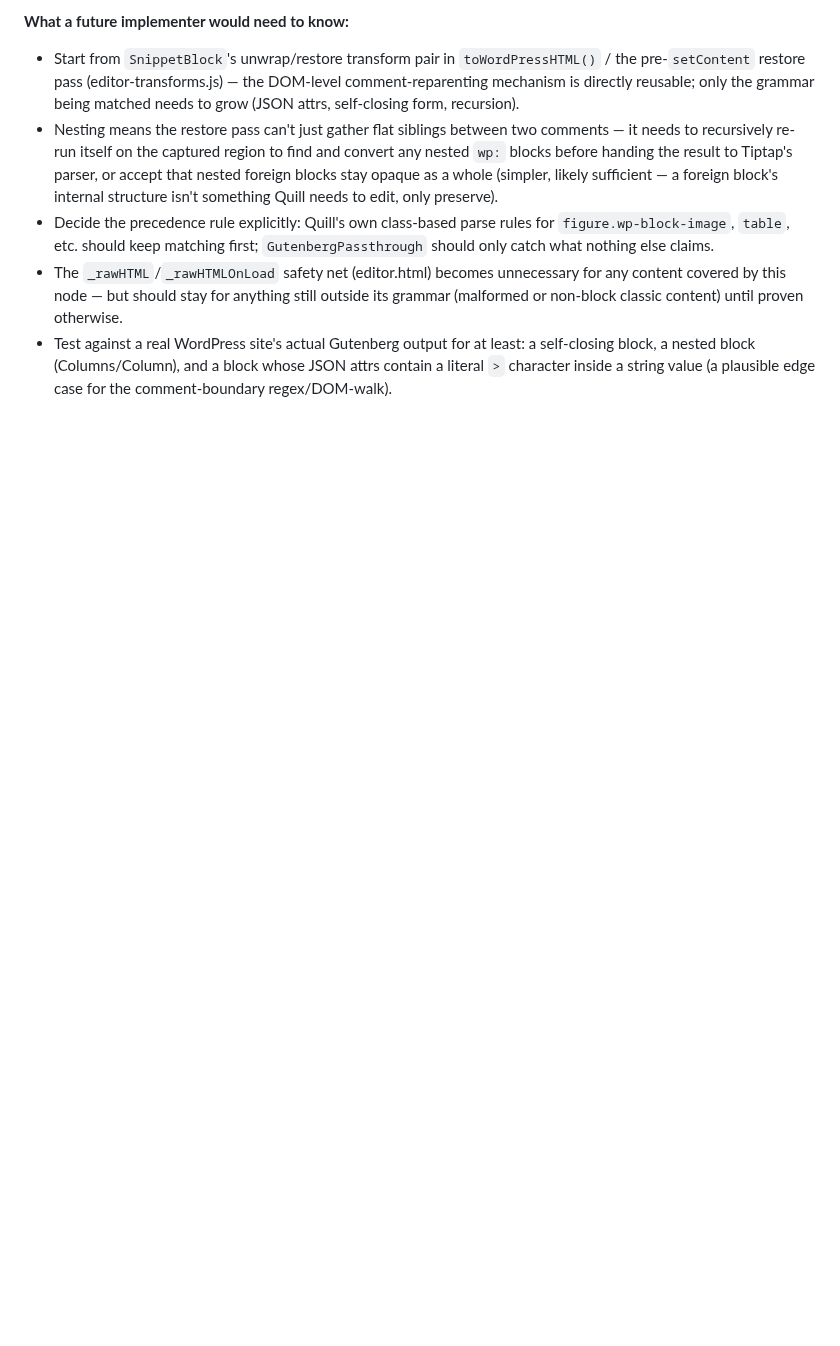
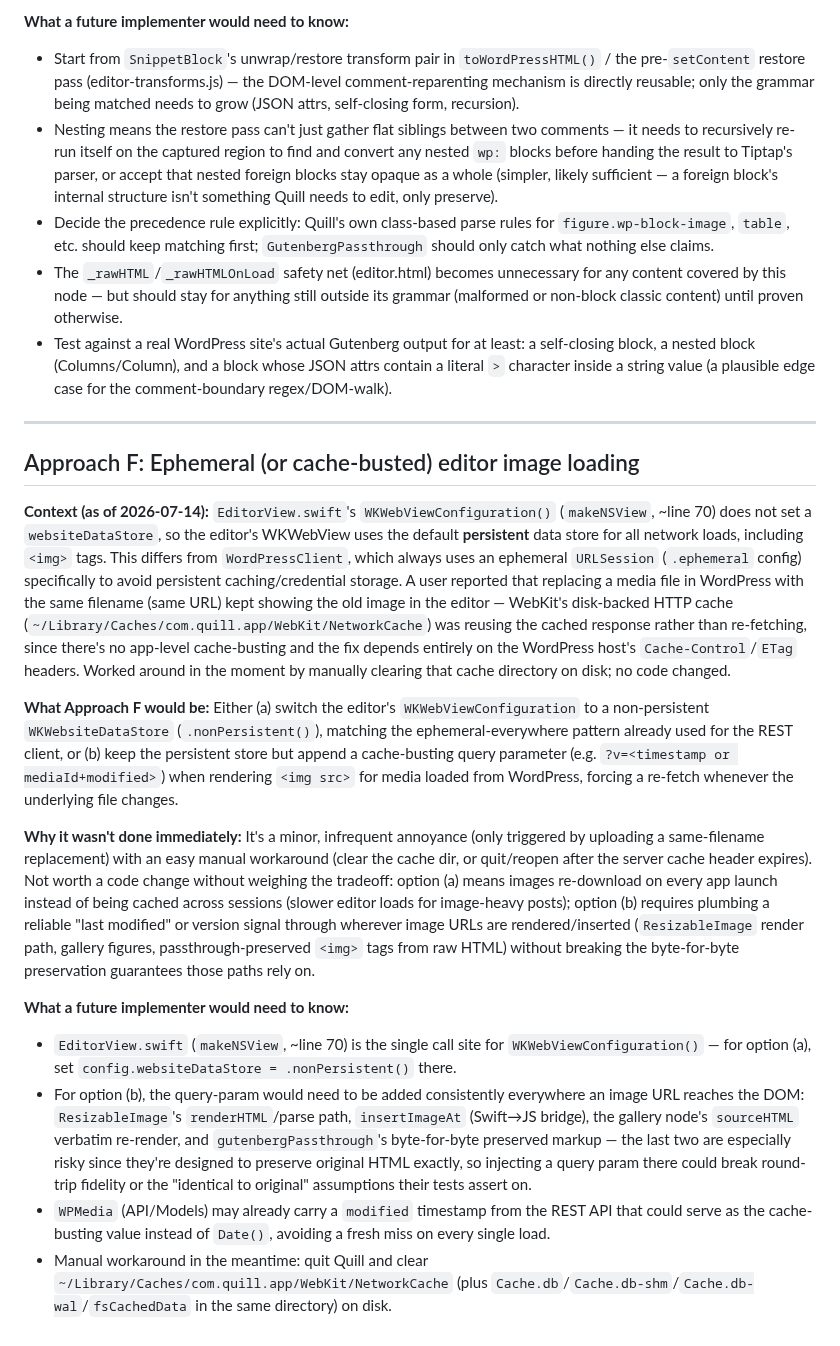
Before and after one commit to cpoteet/Quill, a Markdown page: docs/future-architecture.md, the part around the change. GitHub-like rendering; blank space fills up the shorter version.

Commit message:
docs: move stale TODOs out, defer editor image caching fix
Removed two completed/superseded TODO items from CLAUDE.md. Documented
the editor's persistent WKWebView image cache (same-filename replacement
uploads can show stale images) as Approach F in future-architecture.md,
with a manual workaround noted in the meantime.

Co-Authored-By: Claude Sonnet 5 <noreply@anthropic.com>

```diff
--- a/docs/future-architecture.md
+++ b/docs/future-architecture.md
@@ -74,3 +74,19 @@ Deferred design notes for Quill. None of these are in the current implementation
 - Decide the precedence rule explicitly: Quill's own class-based parse rules for `figure.wp-block-image`, `table`, etc. should keep matching first; `GutenbergPassthrough` should only catch what nothing else claims.
 - The `_rawHTML`/`_rawHTMLOnLoad` safety net (editor.html) becomes unnecessary for any content covered by this node — but should stay for anything still outside its grammar (malformed or non-block classic content) until proven otherwise.
 - Test against a real WordPress site's actual Gutenberg output for at least: a self-closing block, a nested block (Columns/Column), and a block whose JSON attrs contain a literal `>` character inside a string value (a plausible edge case for the comment-boundary regex/DOM-walk).
+
+---
+
+## Approach F: Ephemeral (or cache-busted) editor image loading
+
+**Context (as of 2026-07-14):** `EditorView.swift`'s `WKWebViewConfiguration()` (`makeNSView`, ~line 70) does not set a `websiteDataStore`, so the editor's WKWebView uses the default **persistent** data store for all network loads, including `<img>` tags. This differs from `WordPressClient`, which always uses an ephemeral `URLSession` (`.ephemeral` config) specifically to avoid persistent caching/credential storage. A user reported that replacing a media file in WordPress with the same filename (same URL) kept showing the old image in the editor — WebKit's disk-backed HTTP cache (`~/Library/Caches/com.quill.app/WebKit/NetworkCache`) was reusing the cached response rather than re-fetching, since there's no app-level cache-busting and the fix depends entirely on the WordPress host's `Cache-Control`/`ETag` headers. Worked around in the moment by manually clearing that cache directory on disk; no code changed.
+
+**What Approach F would be:** Either (a) switch the editor's `WKWebViewConfiguration` to a non-persistent `WKWebsiteDataStore` (`.nonPersistent()`), matching the ephemeral-everywhere pattern already used for the REST client, or (b) keep the persistent store but append a cache-busting query parameter (e.g. `?v=<timestamp or mediaId+modified>`) when rendering `<img src>` for media loaded from WordPress, forcing a re-fetch whenever the underlying file changes.
+
+**Why it wasn't done immediately:** It's a minor, infrequent annoyance (only triggered by uploading a same-filename replacement) with an easy manual workaround (clear the cache dir, or quit/reopen after the server cache header expires). Not worth a code change without weighing the tradeoff: option (a) means images re-download on every app launch instead of being cached across sessions (slower editor loads for image-heavy posts); option (b) requires plumbing a reliable "last modified" or version signal through wherever image URLs are rendered/inserted (`ResizableImage` render path, gallery figures, passthrough-preserved `<img>` tags from raw HTML) without breaking the byte-for-byte preservation guarantees those paths rely on.
+
+**What a future implementer would need to know:**
+- `EditorView.swift` (`makeNSView`, ~line 70) is the single call site for `WKWebViewConfiguration()` — for option (a), set `config.websiteDataStore = .nonPersistent()` there.
+- For option (b), the query-param would need to be added consistently everywhere an image URL reaches the DOM: `ResizableImage`'s `renderHTML`/parse path, `insertImageAt` (Swift→JS bridge), the gallery node's `sourceHTML` verbatim re-render, and `gutenbergPassthrough`'s byte-for-byte preserved markup — the last two are especially risky since they're designed to preserve original HTML exactly, so injecting a query param there could break round-trip fidelity or the "identical to original" assumptions their tests assert on.
+- `WPMedia` (API/Models) may already carry a `modified` timestamp from the REST API that could serve as the cache-busting value instead of `Date()`, avoiding a fresh miss on every single load.
+- Manual workaround in the meantime: quit Quill and clear `~/Library/Caches/com.quill.app/WebKit/NetworkCache` (plus `Cache.db`/`Cache.db-shm`/`Cache.db-wal`/`fsCachedData` in the same directory) on disk.
```
Also changed, not shown: CLAUDE.md (+0 -5 lines).
